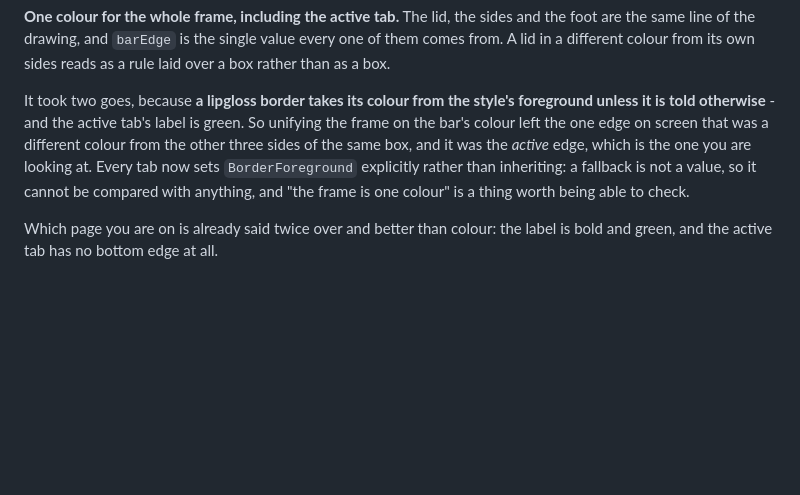
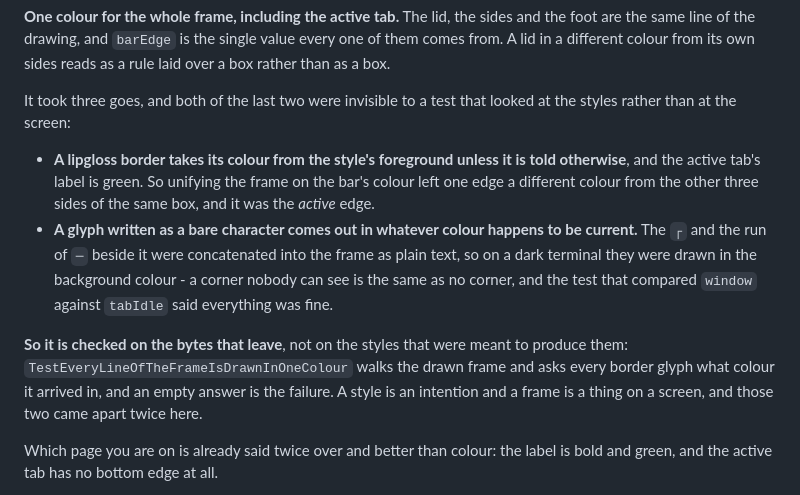
Before and after one commit to btwiuse/wssh, a Markdown page: memory/cafe.md, the part around the change. Drawn GitHub-style; blank space fills up the shorter version.

Commit message:
Note in memory that the frame's colours are checked on the bytes
Both of the last two border bugs were invisible to a test that compared
styles: one came from a lipgloss border inheriting the label's colour, the
other from a corner concatenated into the frame as a bare character and so
drawn in whatever colour was current - the background, on a dark terminal.

EOF
)

```diff
--- a/memory/cafe.md
+++ b/memory/cafe.md
@@ -764,14 +764,24 @@ sides and the foot are the same line of the drawing, and `barEdge` is the
 single value every one of them comes from. A lid in a different colour from its
 own sides reads as a rule laid over a box rather than as a box.
 
-It took two goes, because **a lipgloss border takes its colour from the
-style's foreground unless it is told otherwise** - and the active tab's label
-is green. So unifying the frame on the bar's colour left the one edge on screen
-that was a different colour from the other three sides of the same box, and it
-was the *active* edge, which is the one you are looking at. Every tab now sets
-`BorderForeground` explicitly rather than inheriting: a fallback is not a value,
-so it cannot be compared with anything, and "the frame is one colour" is a
-thing worth being able to check.
+It took three goes, and both of the last two were invisible to a test that
+looked at the styles rather than at the screen:
+
+- **A lipgloss border takes its colour from the style's foreground unless it
+  is told otherwise**, and the active tab's label is green. So unifying the
+  frame on the bar's colour left one edge a different colour from the other
+  three sides of the same box, and it was the *active* edge.
+- **A glyph written as a bare character comes out in whatever colour happens to
+  be current.** The `┌` and the run of `─` beside it were concatenated into
+  the frame as plain text, so on a dark terminal they were drawn in the
+  background colour - a corner nobody can see is the same as no corner, and the
+  test that compared `window` against `tabIdle` said everything was fine.
+
+**So it is checked on the bytes that leave**, not on the styles that were meant
+to produce them: `TestEveryLineOfTheFrameIsDrawnInOneColour` walks the drawn
+frame and asks every border glyph what colour it arrived in, and an empty
+answer is the failure. A style is an intention and a frame is a thing on a
+screen, and those two came apart twice here.
 
 Which page you are on is already said twice over and better than colour: the
 label is bold and green, and the active tab has no bottom edge at all.
```
